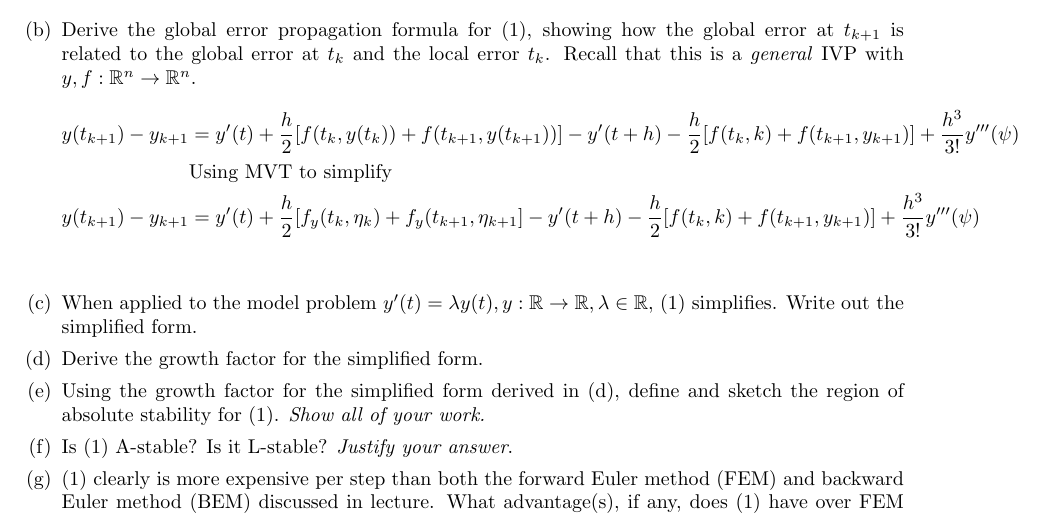
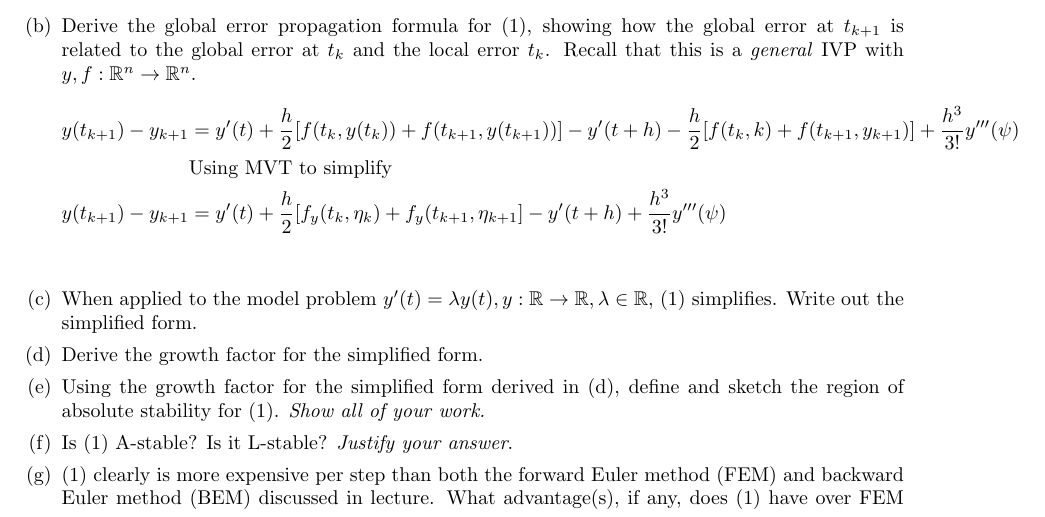
Before and after one commit to poonkeegan/school, a LaTeX document (cscd37/assgn3.tex): part of page 2 of 2, cut so that both start at the same text. Compiled offline with pdfLaTeX.

Commit message:
Fri Apr  6 17:40:29 EDT 2018

```diff
--- a/cscd37/assgn3.tex
+++ b/cscd37/assgn3.tex
@@ -179,8 +179,7 @@ poonkeeg\\
                y(t_{k+1}) - y_{k+1} &=
                y'(t) + \frac{h}{2}
                [f_y (t_k, \eta_k) + f_y (t_{k+1}, \eta_{k+1}]
-               - y'(t + h) - \frac{h}{2}[f(t_k, k)
-               + f(t_{k+1}, y_{k+1})] + \frac{h^3}{3!}y'''(\psi) \\
+               - y'(t + h) + \frac{h^3}{3!}y'''(\psi) \\
                 \end{align*}
             \item When applied to the model problem $y'(t) = \lambda y(t),
                 y: \mathbb{R} \rightarrow \mathbb{R}, \lambda \in
```
Also changed, not shown: cscd37/assgn3.pdf.
